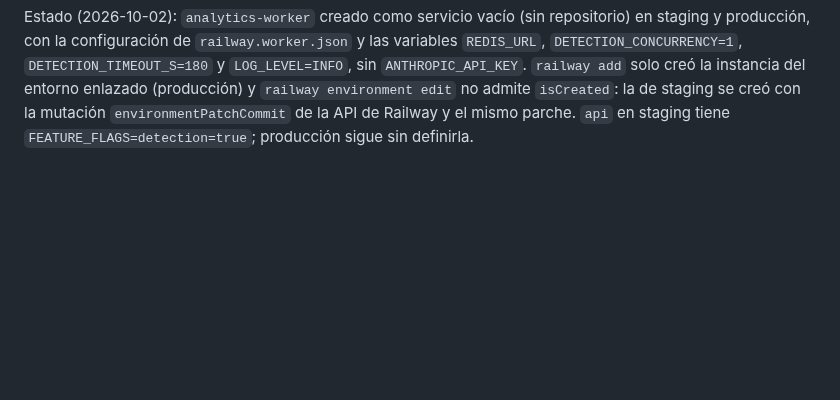
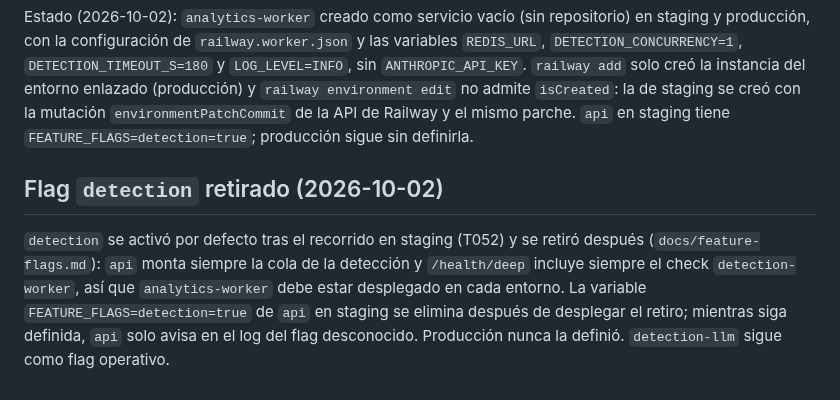
Before and after one commit to xavicrip/elicitacion_requisitos, a Markdown page: docs/adr/0002-despliegue-railway.md, the part around the change. Drawn GitHub-style; blank space fills up the shorter version.

Commit message:
docs(adr): record the retired detection flag
Co-Authored-By: Claude Opus 5.5 <noreply@anthropic.com>

```diff
--- a/docs/adr/0002-despliegue-railway.md
+++ b/docs/adr/0002-despliegue-railway.md
@@ -198,3 +198,12 @@ staging y producción, con la configuración de `railway.worker.json` y las vari
 `ANTHROPIC_API_KEY`. `railway add` solo creó la instancia del entorno enlazado (producción) y
 `railway environment edit` no admite `isCreated`: la de staging se creó con la mutación
 `environmentPatchCommit` de la API de Railway y el mismo parche. `api` en staging tiene `FEATURE_FLAGS=detection=true`; producción sigue sin definirla.
+
+## Flag `detection` retirado (2026-10-02)
+
+`detection` se activó por defecto tras el recorrido en staging (T052) y se retiró después
+(`docs/feature-flags.md`): `api` monta siempre la cola de la detección y `/health/deep` incluye
+siempre el check `detection-worker`, así que `analytics-worker` debe estar desplegado en cada
+entorno. La variable `FEATURE_FLAGS=detection=true` de `api` en staging se elimina después de
+desplegar el retiro; mientras siga definida, `api` solo avisa en el log del flag desconocido.
+Producción nunca la definió. `detection-llm` sigue como flag operativo.
```
Also changed, not shown: docs/adr/0008-deteccion-asistida.md (+4 -0 lines).
